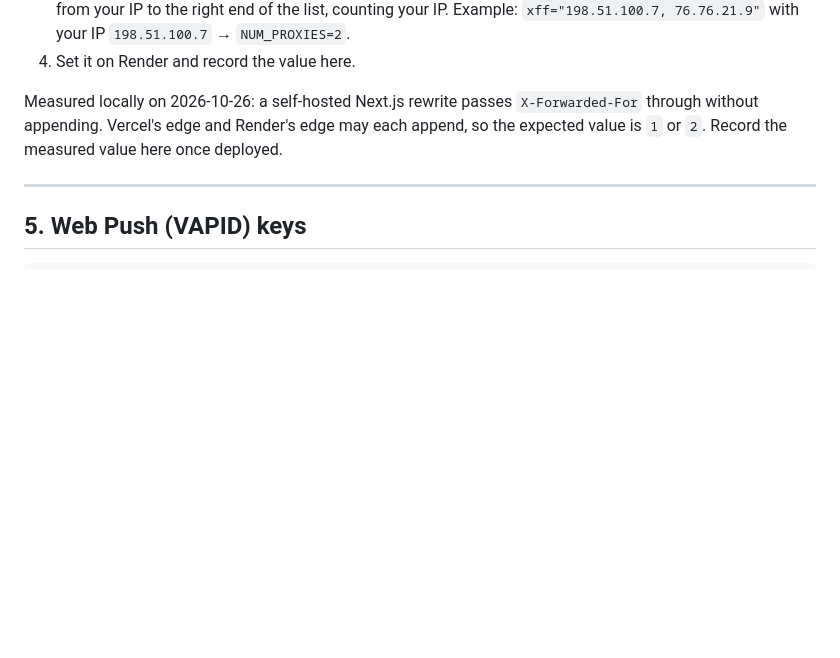
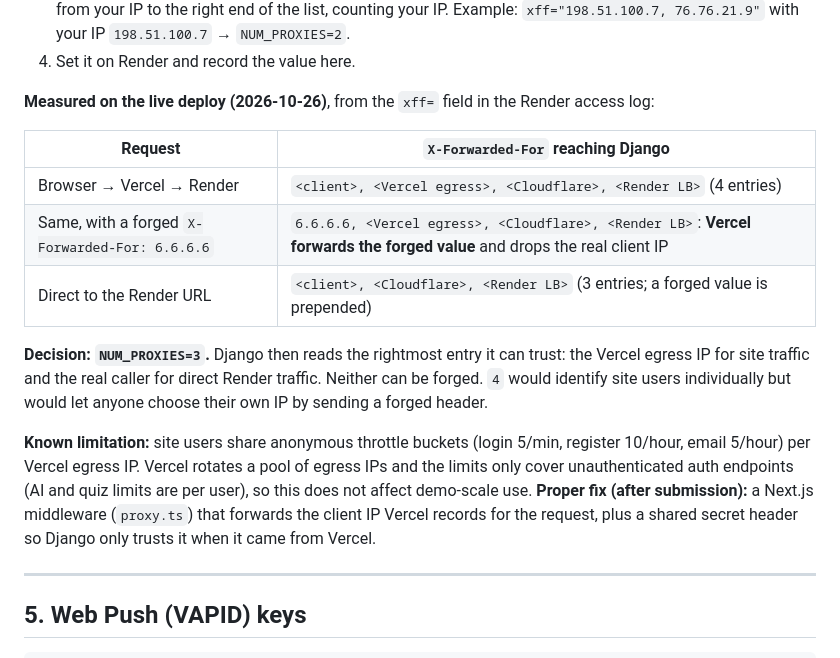
Before and after one commit to Chrizho001/SORA, a Markdown page: docs/deployment.md, the part around the change. Drawn GitHub-style; blank space fills up the shorter version.

Commit message:
docs(deploy): record measured X-Forwarded-For chain and NUM_PROXIES=3 decision (SEC-03)
Live probes showed Vercel forwards a client-supplied X-Forwarded-For to external rewrites,
so NUM_PROXIES=4 would let anyone choose their throttle identity. NUM_PROXIES=3 trusts only
the Vercel egress (site traffic) or the real caller (direct Render traffic).

Co-Authored-By: Claude Opus 5.5 (1M context) <noreply@anthropic.com>

```diff
--- a/docs/deployment.md
+++ b/docs/deployment.md
@@ -131,9 +131,23 @@ The API's access log prints every request's `X-Forwarded-For` as `xff="…"`:
    76.76.21.9"` with your IP `198.51.100.7` → `NUM_PROXIES=2`.
 4. Set it on Render and record the value here.
 
-Measured locally on 2026-10-26: a self-hosted Next.js rewrite passes `X-Forwarded-For` through without
-appending. Vercel's edge and Render's edge may each append, so the expected value is `1` or `2`. Record the
-measured value here once deployed.
+**Measured on the live deploy (2026-10-26)**, from the `xff=` field in the Render access log:
+
+| Request | `X-Forwarded-For` reaching Django |
+|---|---|
+| Browser → Vercel → Render | `<client>, <Vercel egress>, <Cloudflare>, <Render LB>` (4 entries) |
+| Same, with a forged `X-Forwarded-For: 6.6.6.6` | `6.6.6.6, <Vercel egress>, <Cloudflare>, <Render LB>`: **Vercel forwards the forged value** and drops the real client IP |
+| Direct to the Render URL | `<client>, <Cloudflare>, <Render LB>` (3 entries; a forged value is prepended) |
+
+**Decision: `NUM_PROXIES=3`.** Django then reads the rightmost entry it can trust: the Vercel egress IP for
+site traffic and the real caller for direct Render traffic. Neither can be forged. `4` would identify site
+users individually but would let anyone choose their own IP by sending a forged header.
+
+**Known limitation:** site users share anonymous throttle buckets (login 5/min, register 10/hour, email
+5/hour) per Vercel egress IP. Vercel rotates a pool of egress IPs and the limits only cover unauthenticated
+auth endpoints (AI and quiz limits are per user), so this does not affect demo-scale use.
+**Proper fix (after submission):** a Next.js middleware (`proxy.ts`) that forwards the client IP Vercel
+records for the request, plus a shared secret header so Django only trusts it when it came from Vercel.
 
 ---
 
```
Also changed, not shown: architecture/00-overview.md (+3 -2 lines).
